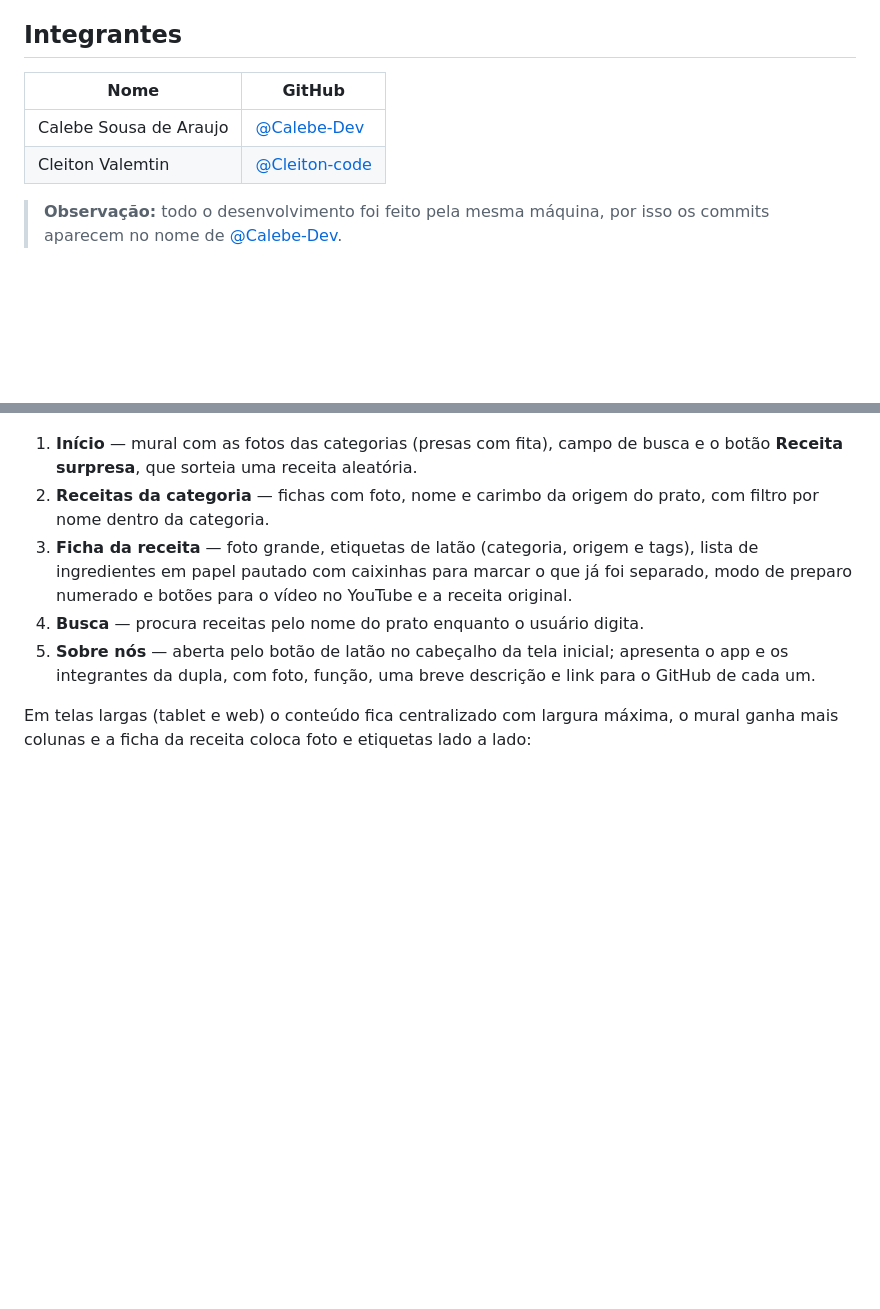
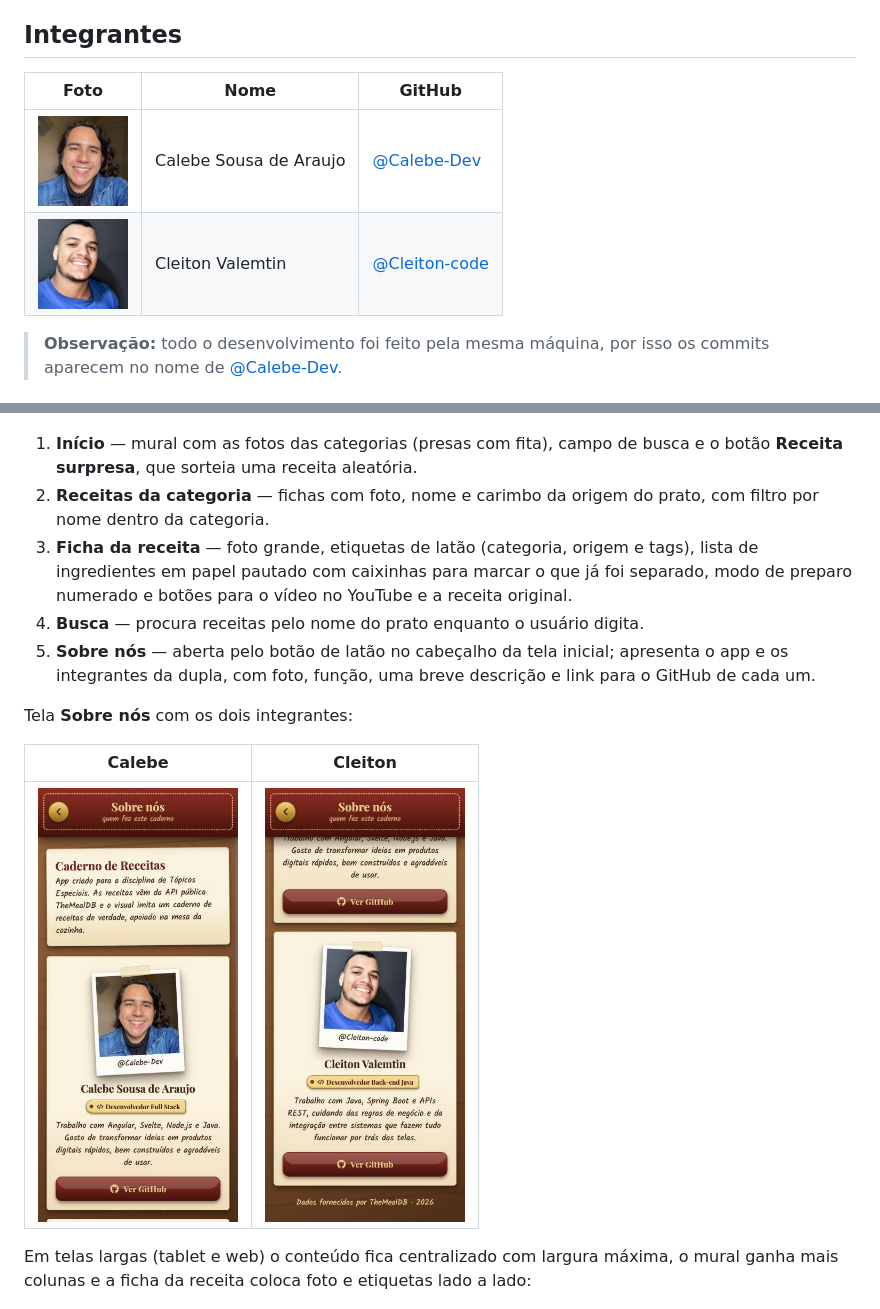
Before and after one commit to Calebe-Dev/caderno-de-receitas, a Markdown page: README.md, 2 parts joined by grey strips. Rendered like a GitHub page; pictures changed too: docs/prints/sobre-cleiton.jpg (added); blank space fills up the shorter version.

Commit message:
docs: fotos dos integrantes e prints da tela Sobre nós no README

```diff
--- a/README.md
+++ b/README.md
@@ -6,10 +6,10 @@ O app consome a API pública [TheMealDB](https://www.themealdb.com/api.php) e ap
 
 ## Integrantes
 
-| Nome | GitHub |
-| ---- | ------ |
-| Calebe Sousa de Araujo | [@Calebe-Dev](https://github.com/Calebe-Dev) |
-| Cleiton Valemtin | [@Cleiton-code](https://github.com/Cleiton-code) |
+| Foto | Nome | GitHub |
+| :--: | ---- | ------ |
+| <img src="src/assets/images/calebe.jpg" width="90" alt="Foto de Calebe Sousa de Araujo" /> | Calebe Sousa de Araujo | [@Calebe-Dev](https://github.com/Calebe-Dev) |
+| <img src="src/assets/images/cleiton.jpg" width="90" alt="Foto de Cleiton Valemtin" /> | Cleiton Valemtin | [@Cleiton-code](https://github.com/Cleiton-code) |
 
 > **Observação:** todo o desenvolvimento foi feito pela mesma máquina, por isso os commits aparecem no nome de [@Calebe-Dev](https://github.com/Calebe-Dev).
 
@@ -26,6 +26,12 @@ O app tem **5 telas**:
 3. **Ficha da receita** — foto grande, etiquetas de latão (categoria, origem e tags), lista de ingredientes em papel pautado com caixinhas para marcar o que já foi separado, modo de preparo numerado e botões para o vídeo no YouTube e a receita original.
 4. **Busca** — procura receitas pelo nome do prato enquanto o usuário digita.
 5. **Sobre nós** — aberta pelo botão de latão no cabeçalho da tela inicial; apresenta o app e os integrantes da dupla, com foto, função, uma breve descrição e link para o GitHub de cada um.
+
+Tela **Sobre nós** com os dois integrantes:
+
+| Calebe | Cleiton |
+| :----: | :-----: |
+| <img src="docs/prints/sobre.jpg" width="200" alt="Card do Calebe na tela Sobre nós" /> | <img src="docs/prints/sobre-cleiton.jpg" width="200" alt="Card do Cleiton na tela Sobre nós" /> |
 
 Em telas largas (tablet e web) o conteúdo fica centralizado com largura máxima, o mural ganha mais colunas e a ficha da receita coloca foto e etiquetas lado a lado:
 
```
